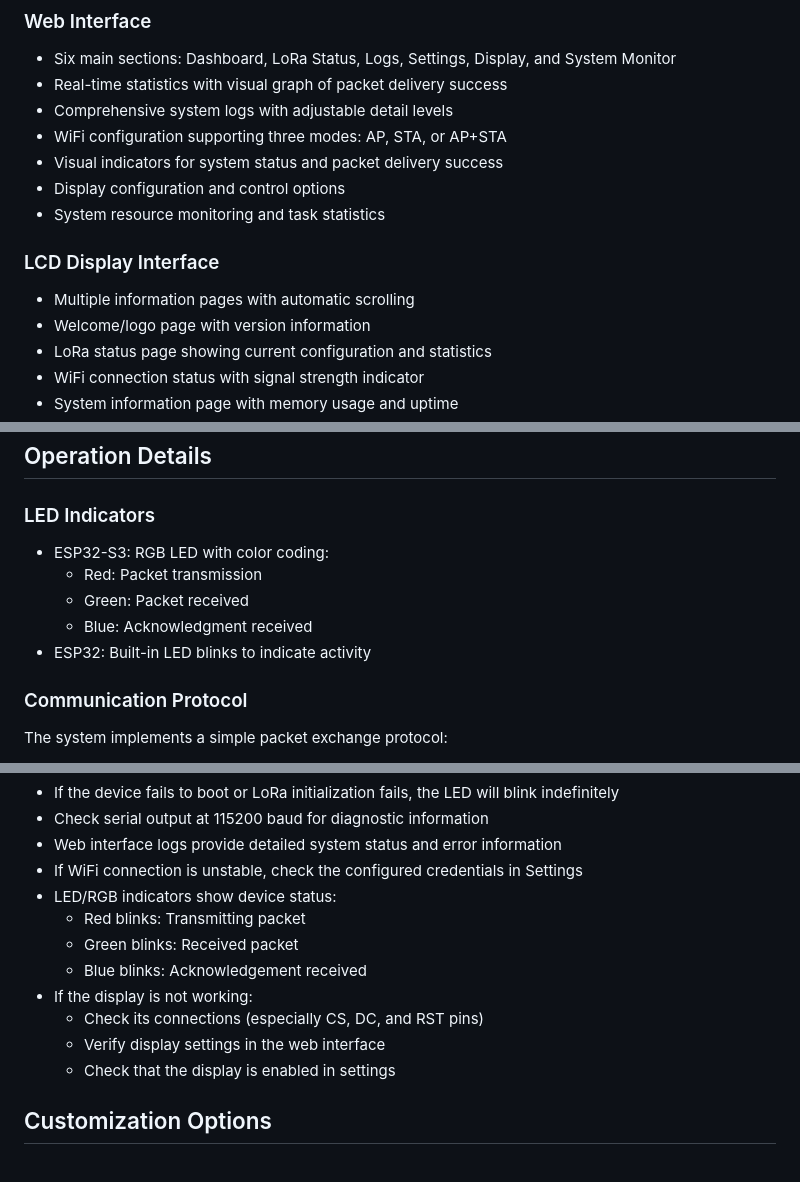
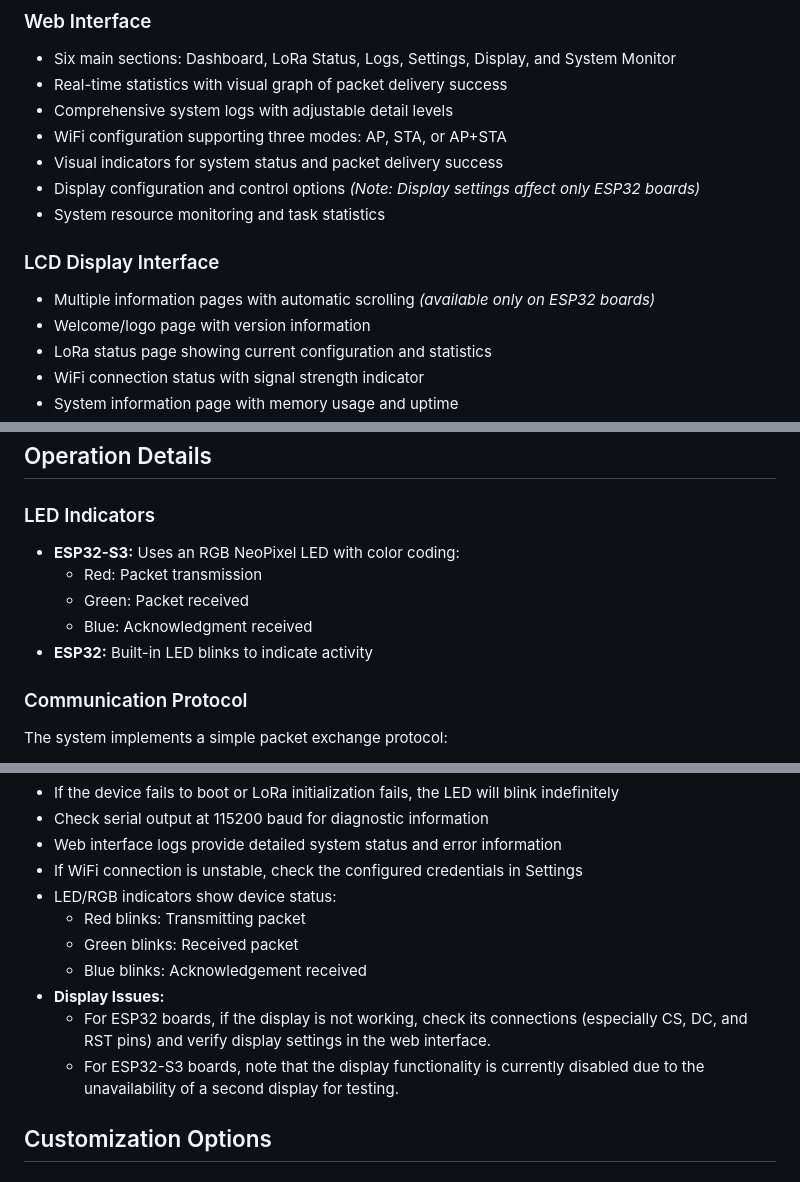
Before and after one commit to vpuhoff/lora-esp32, a Markdown page: readme.md, 3 parts joined by grey strips. Drawn GitHub-style.

Commit message:
Обновлен readme

```diff
--- a/readme.md
+++ b/readme.md
@@ -78,11 +84,11 @@ This project implements a configurable LoRa communication system using either ES
 - Comprehensive system logs with adjustable detail levels
 - WiFi configuration supporting three modes: AP, STA, or AP+STA
 - Visual indicators for system status and packet delivery success
-- Display configuration and control options
+- Display configuration and control options *(Note: Display settings affect only ESP32 boards)*
 - System resource monitoring and task statistics
 
 ### LCD Display Interface
-- Multiple information pages with automatic scrolling
+- Multiple information pages with automatic scrolling *(available only on ESP32 boards)*
 - Welcome/logo page with version information
 - LoRa status page showing current configuration and statistics
 - WiFi connection status with signal strength indicator
@@ -196,11 +204,11 @@ The display includes:
 ## Operation Details
 
 ### LED Indicators
-- ESP32-S3: RGB LED with color coding:
+- **ESP32-S3:** Uses an RGB NeoPixel LED with color coding:
   - Red: Packet transmission
   - Green: Packet received
   - Blue: Acknowledgment received
-- ESP32: Built-in LED blinks to indicate activity
+- **ESP32:** Built-in LED blinks to indicate activity
 
 ### Communication Protocol
 The system implements a simple packet exchange protocol:
@@ -225,10 +233,9 @@ The system implements a simple packet exchange protocol:
   - Red blinks: Transmitting packet
   - Green blinks: Received packet
   - Blue blinks: Acknowledgement received
-- If the display is not working:
-  - Check its connections (especially CS, DC, and RST pins)
-  - Verify display settings in the web interface
-  - Check that the display is enabled in settings
+- **Display Issues:**
+  - For ESP32 boards, if the display is not working, check its connections (especially CS, DC, and RST pins) and verify display settings in the web interface.
+  - For ESP32-S3 boards, note that the display functionality is currently disabled due to the unavailability of a second display for testing.
 
 ## Customization Options
 
```
Also changed, not shown: other parts of readme.md (+11 -3 lines).
